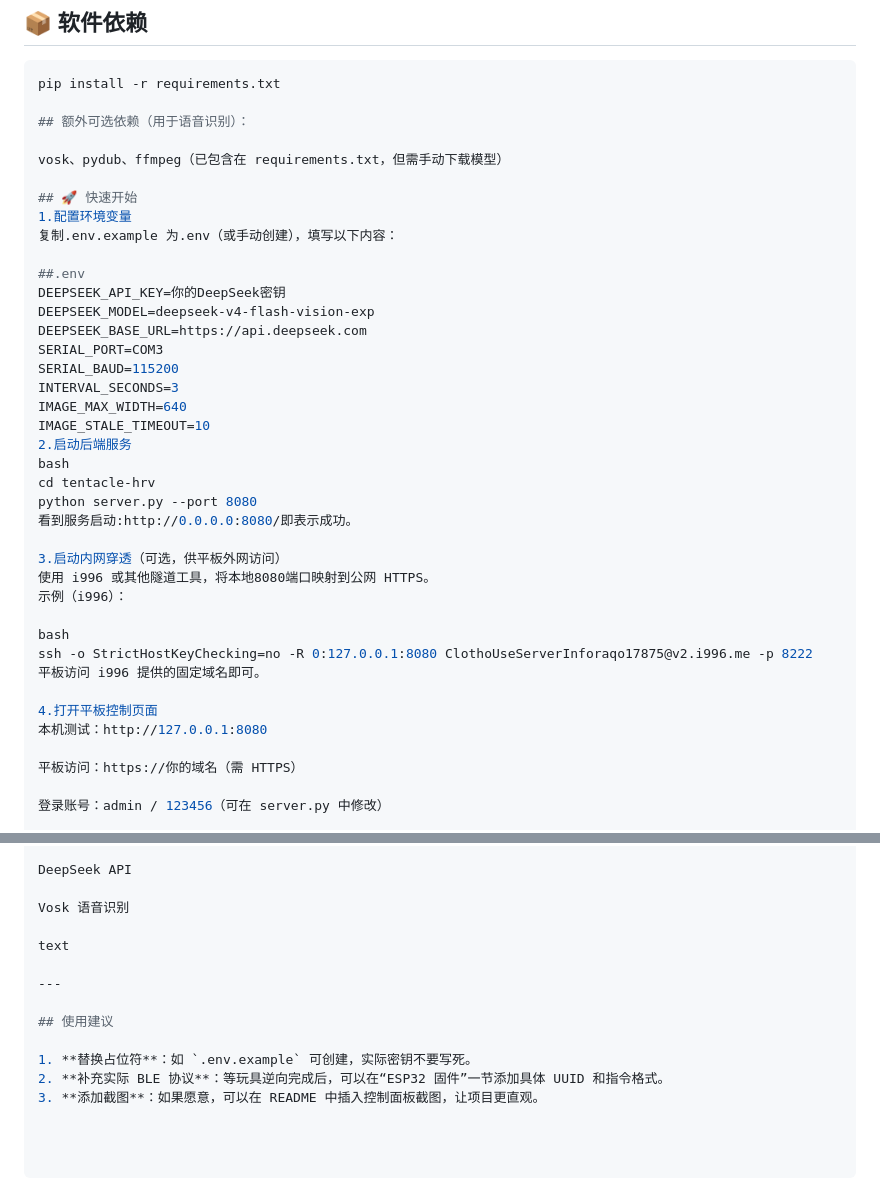
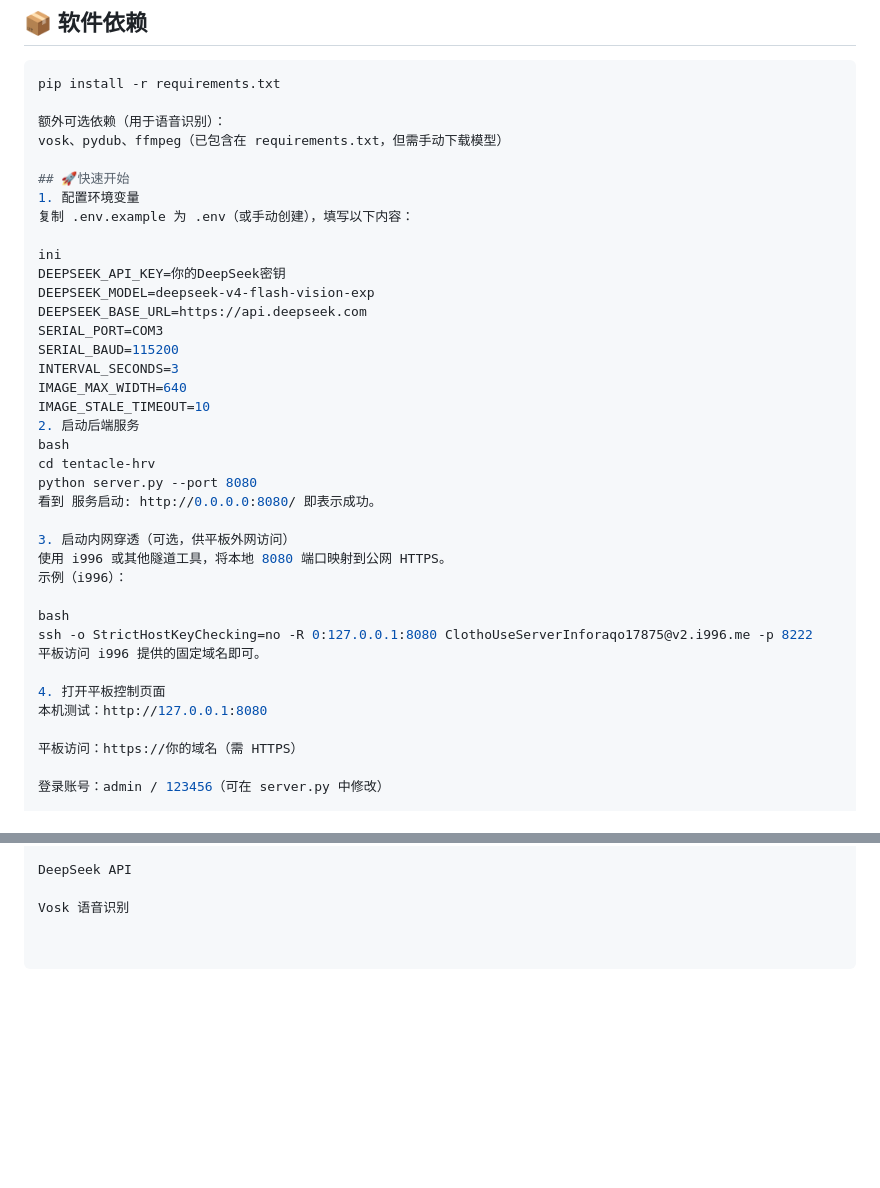
Before and after one commit to Yhj147369/tentacle-hrv-v2, a Markdown page: README.md, 2 parts joined by grey strips. Rendered like a GitHub page; blank space fills up the shorter version.

Commit message:
Fix formatting and spacing in README.md
Correct formatting and spacing in README.md for better readability.

````diff
--- a/README.md
+++ b/README.md
@@ -27,15 +27,14 @@
 ```bash
 pip install -r requirements.txt
 
-## 额外可选依赖（用于语音识别）：
-
+额外可选依赖（用于语音识别）：
 vosk、pydub、ffmpeg（已包含在 requirements.txt，但需手动下载模型）
 
-## 🚀 快速开始
-1.配置环境变量
-复制.env.example 为.env（或手动创建），填写以下内容：
+## 🚀快速开始
+1. 配置环境变量
+复制 .env.example 为 .env（或手动创建），填写以下内容：
 
-##.env
+ini
 DEEPSEEK_API_KEY=你的DeepSeek密钥
 DEEPSEEK_MODEL=deepseek-v4-flash-vision-exp
 DEEPSEEK_BASE_URL=https://api.deepseek.com
@@ -44,21 +43,21 @@ SERIAL_BAUD=115200
 INTERVAL_SECONDS=3
 IMAGE_MAX_WIDTH=640
 IMAGE_STALE_TIMEOUT=10
-2.启动后端服务
+2. 启动后端服务
 bash
 cd tentacle-hrv
 python server.py --port 8080
-看到服务启动:http://0.0.0.0:8080/即表示成功。
+看到 服务启动: http://0.0.0.0:8080/ 即表示成功。
 
-3.启动内网穿透（可选，供平板外网访问）
-使用 i996 或其他隧道工具，将本地8080端口映射到公网 HTTPS。
+3. 启动内网穿透（可选，供平板外网访问）
+使用 i996 或其他隧道工具，将本地 8080 端口映射到公网 HTTPS。
 示例（i996）：
 
 bash
 ssh -o StrictHostKeyChecking=no -R 0:127.0.0.1:8080 ClothoUseServerInforaqo17875@v2.i996.me -p 8222
 平板访问 i996 提供的固定域名即可。
 
-4.打开平板控制页面
+4. 打开平板控制页面
 本机测试：http://127.0.0.1:8080
 
 平板访问：https://你的域名（需 HTTPS）
@@ -107,13 +106,3 @@ AI 每 3 秒根据最新画面和心率数据自动决策，下发控制指令
 DeepSeek API
 
 Vosk 语音识别
-
-text
-
----
-
-## 使用建议
-
-1. **替换占位符**：如 `.env.example` 可创建，实际密钥不要写死。
-2. **补充实际 BLE 协议**：等玩具逆向完成后，可以在“ESP32 固件”一节添加具体 UUID 和指令格式。
-3. **添加截图**：如果愿意，可以在 README 中插入控制面板截图，让项目更直观。
````
Also changed, not shown: other parts of README.md (+4 -4 lines).
